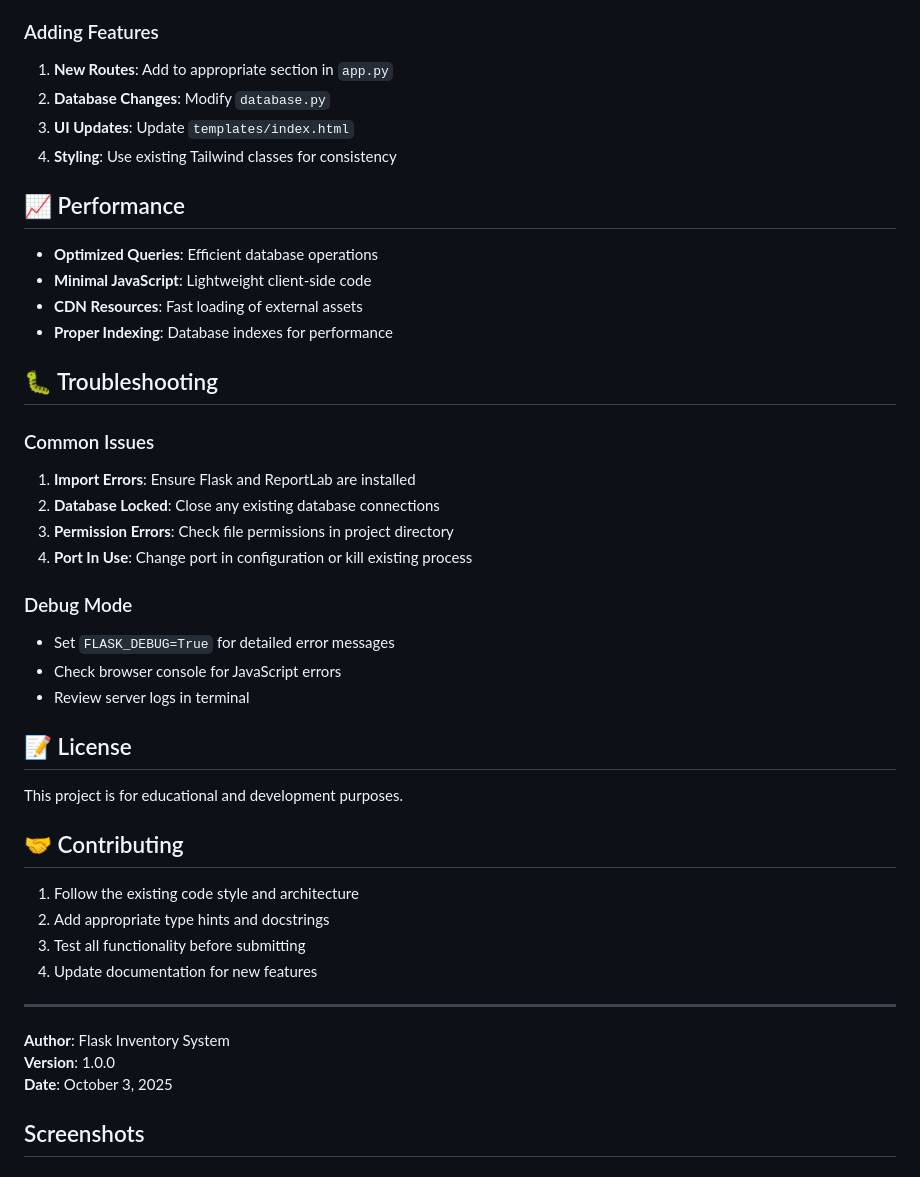
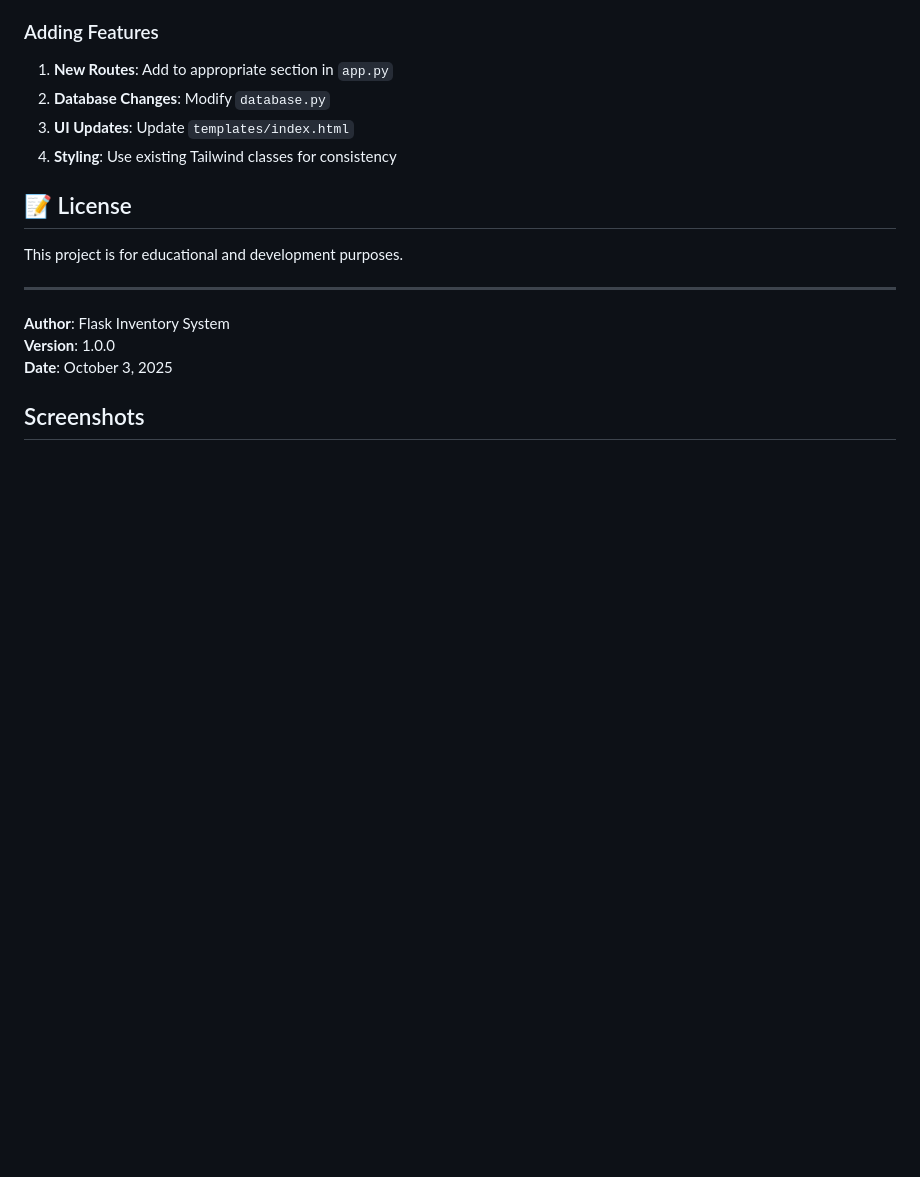
Before and after one commit to Rithikaa2703/Inventory-Management-Application, a Markdown page: README.md, the part around one of its changes. GitHub-like rendering; blank space fills up the shorter version.

```diff
--- a/README.md
+++ b/README.md
@@ -172,37 +121,9 @@ SECRET_KEY=your_secret    # Flask secret key
 3. **UI Updates**: Update `templates/index.html`
 4. **Styling**: Use existing Tailwind classes for consistency
 
-## 📈 Performance
-
-- **Optimized Queries**: Efficient database operations
-- **Minimal JavaScript**: Lightweight client-side code
-- **CDN Resources**: Fast loading of external assets
-- **Proper Indexing**: Database indexes for performance
-
-## 🐛 Troubleshooting
-
-### Common Issues
-
-1. **Import Errors**: Ensure Flask and ReportLab are installed
-2. **Database Locked**: Close any existing database connections
-3. **Permission Errors**: Check file permissions in project directory
-4. **Port In Use**: Change port in configuration or kill existing process
-
-### Debug Mode
-- Set `FLASK_DEBUG=True` for detailed error messages
-- Check browser console for JavaScript errors
-- Review server logs in terminal
-
 ## 📝 License
 
 This project is for educational and development purposes.
-
-## 🤝 Contributing
-
-1. Follow the existing code style and architecture
-2. Add appropriate type hints and docstrings
-3. Test all functionality before submitting
-4. Update documentation for new features
 
 ---
 
```
Also changed, not shown: other parts of README.md (+0 -51 lines).
